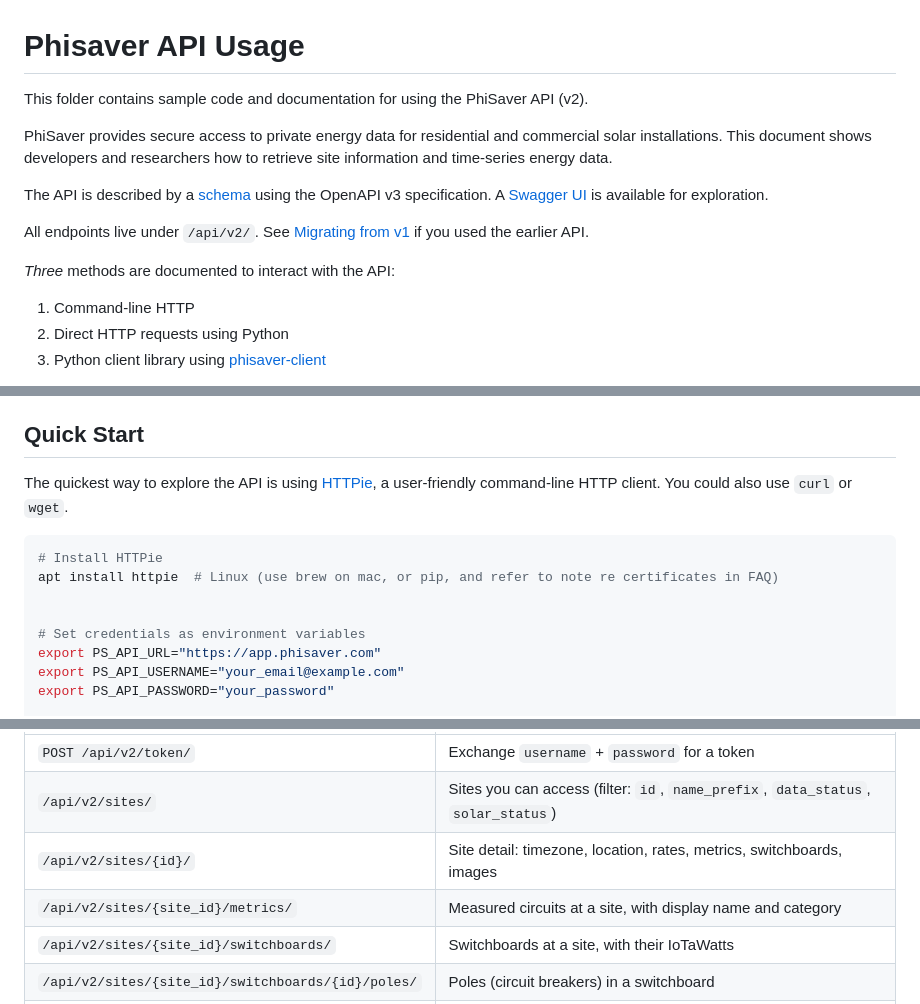
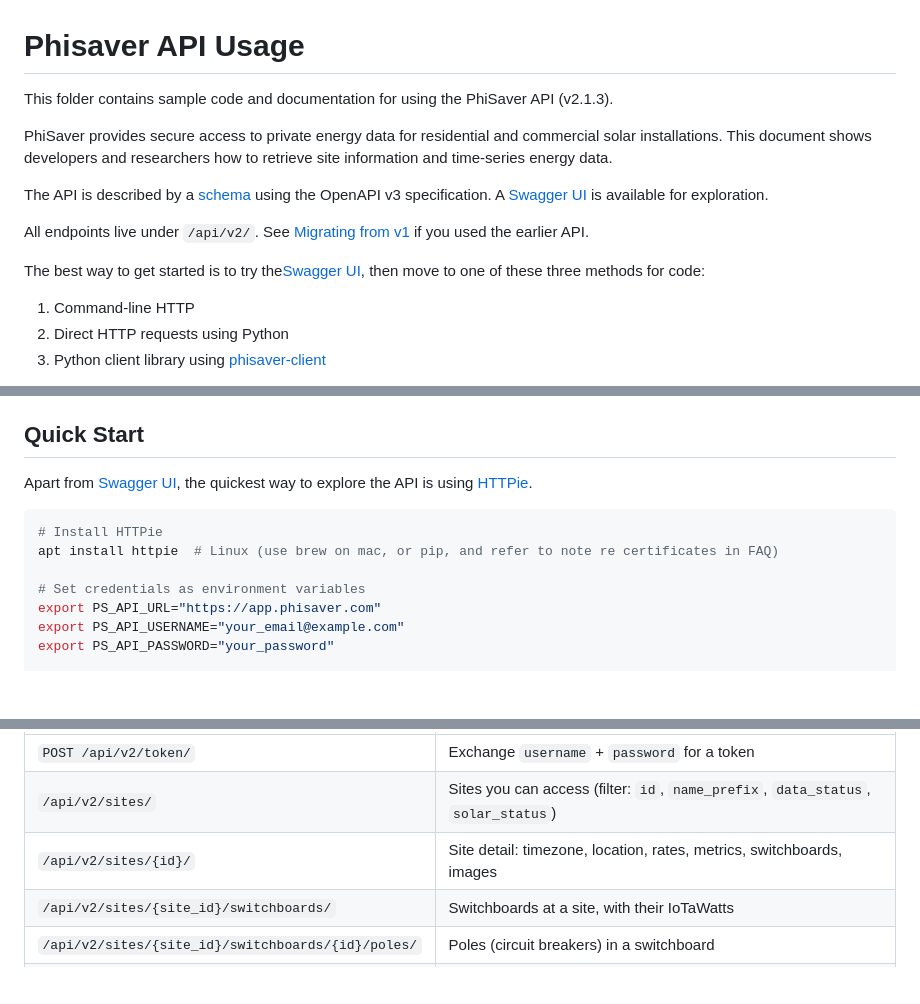
Before and after one commit to PhiSaver/phisaver-api-demo, a Markdown page: README.md, 3 parts joined by grey strips. GitHub-like rendering; blank space fills up the shorter version.

Commit message:
docs. at v2.1.2

````diff
--- a/README.md
+++ b/README.md
@@ -1,6 +1,6 @@
 # Phisaver API Usage
 
-This folder contains sample code and documentation for using the PhiSaver API (v2).
+This folder contains sample code and documentation for using the PhiSaver API (v2.1.3).
 
 PhiSaver provides secure access to private energy data for residential and commercial solar installations. This document shows developers and researchers how to retrieve site information and time-series energy data.
 
@@ -8,7 +8,7 @@ The API is described by a [schema](https://app.phisaver.com/api/v2/schema) using
 
 All endpoints live under `/api/v2/`. See [Migrating from v1](#migrating-from-v1) if you used the earlier API.
 
-*Three* methods are documented to interact with the API:
+The best way to get started is to try the[Swagger UI](https://app.phisaver.com/api/v2/), then move to one of these three methods for code:
 
 1. Command-line HTTP
 2. Direct HTTP requests using Python
@@ -32,12 +32,11 @@ The demo account has an *unchanging* token for convenience. Production accounts
 
 ## Quick Start
 
-The quickest way to explore the API is using [HTTPie](https://httpie.io/), a user-friendly command-line HTTP client. You could also use `curl` or `wget`.
+Apart from [Swagger UI](https://app.phisaver.com/api/v2/), the quickest way to explore the API is using [HTTPie](https://httpie.io/).
 
 ```bash
 # Install HTTPie
 apt install httpie  # Linux (use brew on mac, or pip, and refer to note re certificates in FAQ)
-
 
 # Set credentials as environment variables
 export PS_API_URL="https://app.phisaver.com"
@@ -130,7 +129,6 @@ All endpoints are read-only `GET` requests unless noted.
 | `POST /api/v2/token/` | Exchange `username` + `password` for a token |
 | `/api/v2/sites/` | Sites you can access (filter: `id`, `name_prefix`, `data_status`, `solar_status`) |
 | `/api/v2/sites/{id}/` | Site detail: timezone, location, rates, metrics, switchboards, images |
-| `/api/v2/sites/{site_id}/metrics/` | Measured circuits at a site, with display name and category |
 | `/api/v2/sites/{site_id}/switchboards/` | Switchboards at a site, with their IoTaWatts |
 | `/api/v2/sites/{site_id}/switchboards/{id}/poles/` | Poles (circuit breakers) in a switchboard |
 | `/api/v2/sites/{site_id}/iotawatts/` | IoTaWatts at a site (same as `/api/v2/iotawatts/?site={site_id}`) |
````
Also changed, not shown: other parts of README.md (+1 -1 lines).
